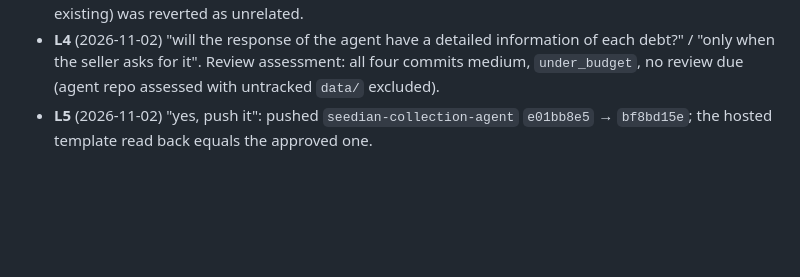
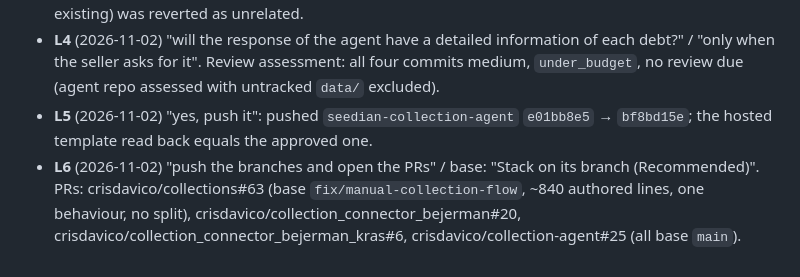
Before and after one commit to crisdavico/collections, a Markdown page: odd/tasks/real-open-debt.md, the part around the change. Rendered like a GitHub page; blank space fills up the shorter version.

Commit message:
docs(collection): record the pull requests in the feature log

```diff
--- a/odd/tasks/real-open-debt.md
+++ b/odd/tasks/real-open-debt.md
@@ -32,3 +32,4 @@ Kept as is: the "Entered in the ERP" mark (informational, back-office tracking).
 - **L3** Baseline on scratch DB `opendebt_scratch` (collection, collection_receipt_proposal, collection_connector_bejerman, collection_connector_bejerman_kras): 0 failed, 0 errors of 1874. After the change: 0 failed, 0 errors of 1874 (14 tests added, 14 tests of the old release rule removed). A computed field with no dependency was not filled on create, so the base became a plain field defaulted in `create` and backfilled in `init()`. The kras `service/mapping.py` reformat by ruff (pre-existing) was reverted as unrelated.
 - **L4** (2026-11-02) "will the response of the agent have a detailed information of each debt?" / "only when the seller asks for it". Review assessment: all four commits medium, `under_budget`, no review due (agent repo assessed with untracked `data/` excluded).
 - **L5** (2026-11-02) "yes, push it": pushed `seedian-collection-agent` `e01bb8e5` → `bf8bd15e`; the hosted template read back equals the approved one.
+- **L6** (2026-11-02) "push the branches and open the PRs" / base: "Stack on its branch (Recommended)". PRs: crisdavico/collections#63 (base `fix/manual-collection-flow`, ~840 authored lines, one behaviour, no split), crisdavico/collection_connector_bejerman#20, crisdavico/collection_connector_bejerman_kras#6, crisdavico/collection-agent#25 (all base `main`).
```
